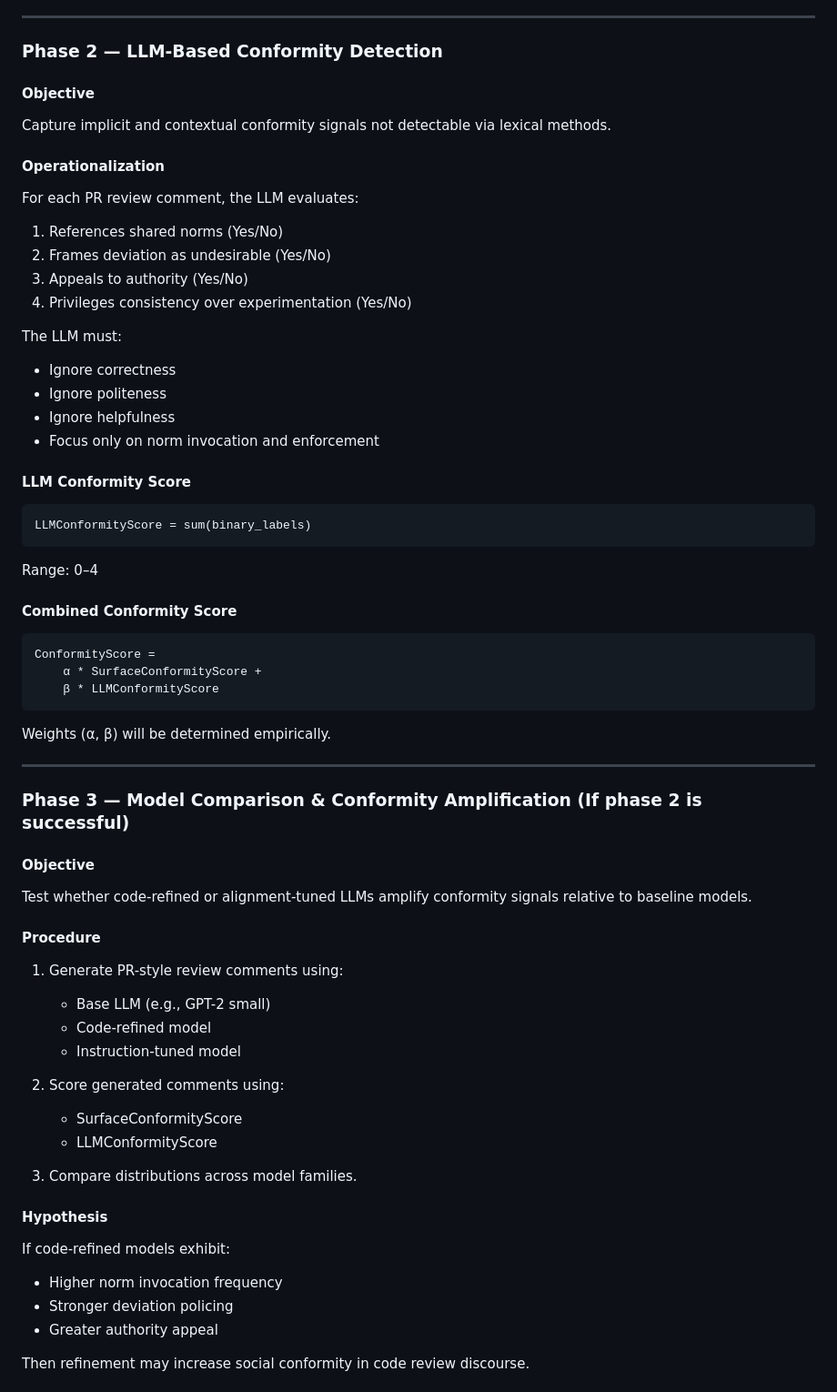
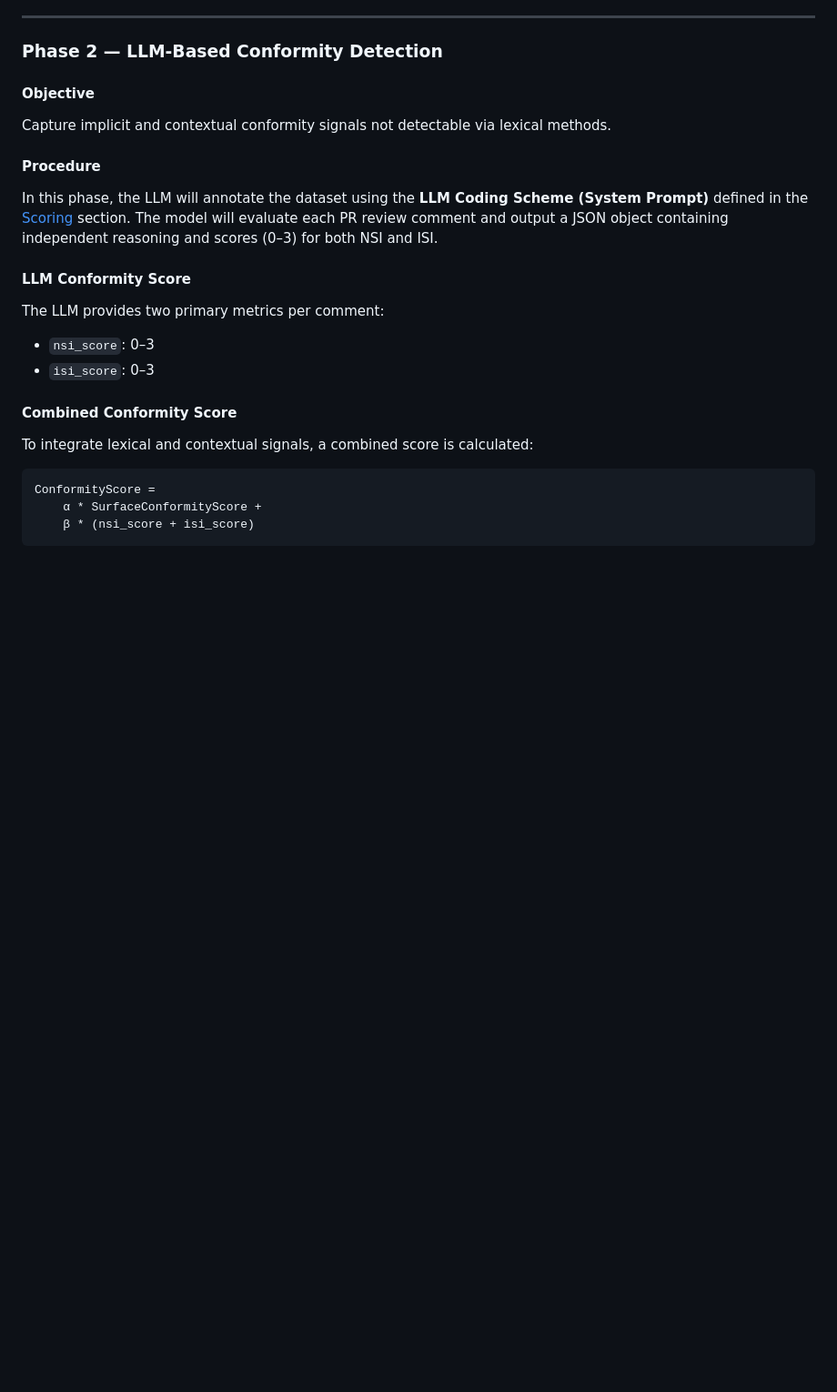
Before and after one commit to naataaniitsosie/swe-principals, a Markdown page: papers/CONFORMITY.md, the part around one of its changes. Shown at 91% size. Drawn GitHub-style; blank space fills up the shorter version.

````diff
--- a/papers/CONFORMITY.md
+++ b/papers/CONFORMITY.md
@@ -497,63 +344,20 @@ Interpretation:
 #### Objective
 Capture implicit and contextual conformity signals not detectable via lexical methods.
 
-#### Operationalization
-
-For each PR review comment, the LLM evaluates:
-1. References shared norms (Yes/No)
-2. Frames deviation as undesirable (Yes/No)
-3. Appeals to authority (Yes/No)
-4. Privileges consistency over experimentation (Yes/No)
-
-The LLM must:
-- Ignore correctness
-- Ignore politeness
-- Ignore helpfulness
-- Focus only on norm invocation and enforcement
+#### Procedure
+In this phase, the LLM will annotate the dataset using the **LLM Coding Scheme (System Prompt)** defined in the [Scoring](#scoring) section. The model will evaluate each PR review comment and output a JSON object containing independent reasoning and scores (0–3) for both NSI and ISI.
 
 #### LLM Conformity Score
-```
-LLMConformityScore = sum(binary_labels)
-```
-
-Range: 0–4
+The LLM provides two primary metrics per comment:
+- `nsi_score`: 0–3
+- `isi_score`: 0–3
 
 #### Combined Conformity Score
+To integrate lexical and contextual signals, a combined score is calculated:
 
 ```
 ConformityScore =
     α * SurfaceConformityScore +
-    β * LLMConformityScore
+    β * (nsi_score + isi_score)
 ```
 
-Weights (α, β) will be determined empirically.
-
----
-
-### Phase 3 — Model Comparison & Conformity Amplification (If phase 2 is successful)
-
-#### Objective
-Test whether code-refined or alignment-tuned LLMs amplify conformity signals relative to baseline models.
-
-#### Procedure
-
-1. Generate PR-style review comments using:
-   - Base LLM (e.g., GPT-2 small)
-   - Code-refined model
-   - Instruction-tuned model
-
-2. Score generated comments using:
-   - SurfaceConformityScore
-   - LLMConformityScore
-
-3. Compare distributions across model families.
-
-#### Hypothesis
-
-If code-refined models exhibit:
-- Higher norm invocation frequency
-- Stronger deviation policing
-- Greater authority appeal
-
-Then refinement may increase social conformity in code review discourse.
-
````
Also changed, not shown: other parts of papers/CONFORMITY.md (+8 -285 lines).
